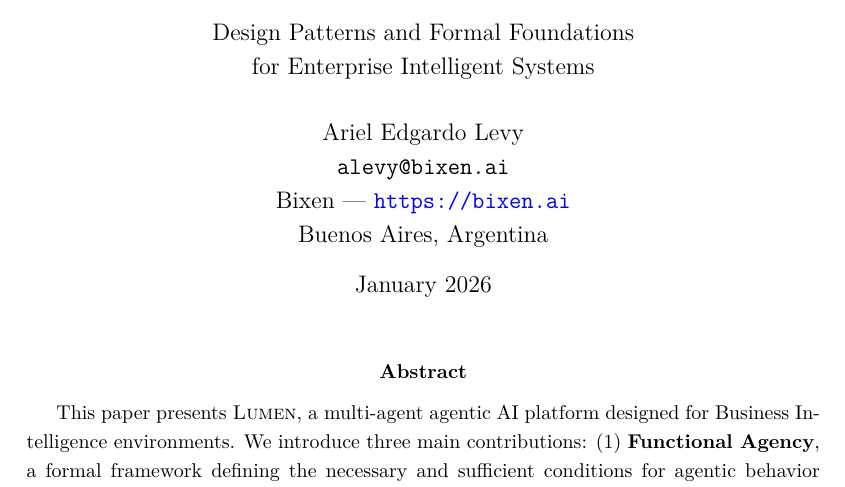
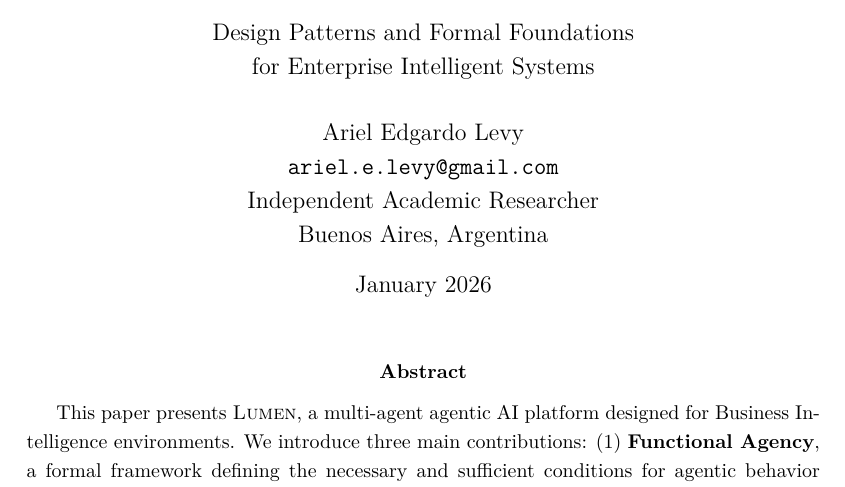
Before and after one commit to innerbi/lumen-whitepaper, a LaTeX paper (arxiv/arxiv_lumen_whitepaper.tex): part of page 1 of 35, cut so that both start at the same text. Compiled offline with pdfLaTeX.

Commit message:
Update author affiliation to Independent Academic Researcher and email to ariel.e.levy@gmail.com, add compiled PDF
Co-Authored-By: Claude Opus 4.6 <noreply@anthropic.com>

```diff
--- a/arxiv/arxiv_lumen_whitepaper.tex
+++ b/arxiv/arxiv_lumen_whitepaper.tex
@@ -111,8 +111,8 @@
 
 \author{
     Ariel Edgardo Levy\\
-    \texttt{alevy@bixen.ai}\\
-    Bixen --- \url{https://bixen.ai}\\
+    \texttt{ariel.e.levy@gmail.com}\\
+    Independent Academic Researcher\\
     Buenos Aires, Argentina
 }
 
```
Also changed, not shown: arxiv/arxiv_lumen_whitepaper.pdf (added), 1 other file.
